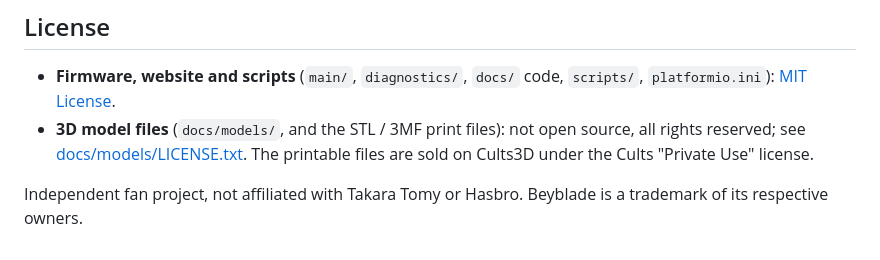
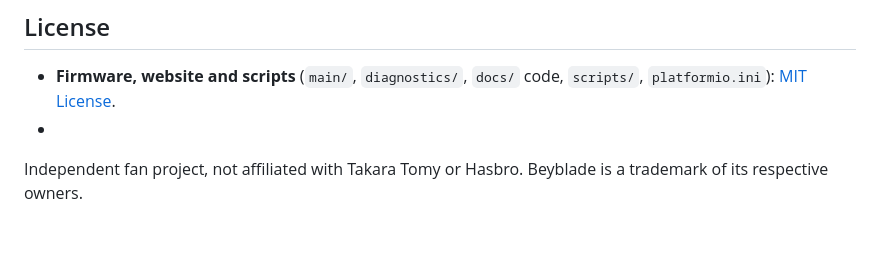
Before and after one commit to Luciandraw/Beyblade-Dragoon-RPM, a Markdown page: README.md, the part around the change. Drawn GitHub-style.

```diff
--- a/README.md
+++ b/README.md
@@ -153,8 +153,7 @@ Shipping, additional checkout charges, tools, enclosure printing and unlisted as
 ## License
 
 - **Firmware, website and scripts** (`main/`, `diagnostics/`, `docs/` code, `scripts/`, `platformio.ini`): [MIT License](LICENSE).
-- **3D model files** (`docs/models/`, and the STL / 3MF print files): not open source, all rights reserved; see [docs/models/LICENSE.txt](docs/models/LICENSE.txt). The printable files are sold on Cults3D under the Cults "Private Use" license.
-
+-
 Independent fan project, not affiliated with Takara Tomy or Hasbro. Beyblade is a trademark of its respective owners.
 
 [pl-esp]: https://elektroweb.pl/pl/minikomputery/2250-esp32-s3-zero-waveshare-wi-fi-24ghz-ble-spi-i2c-uart-i2s-adc-micropython.html
```
